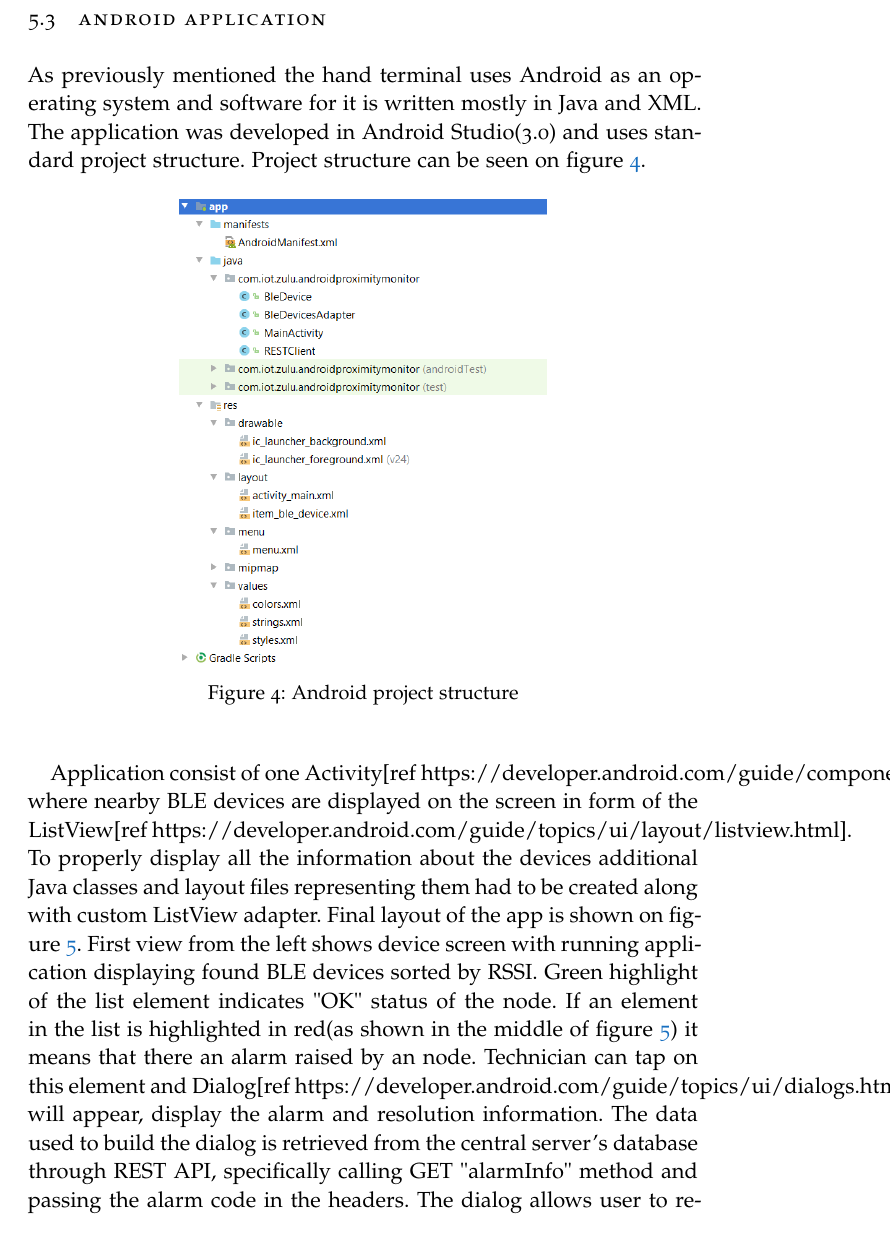
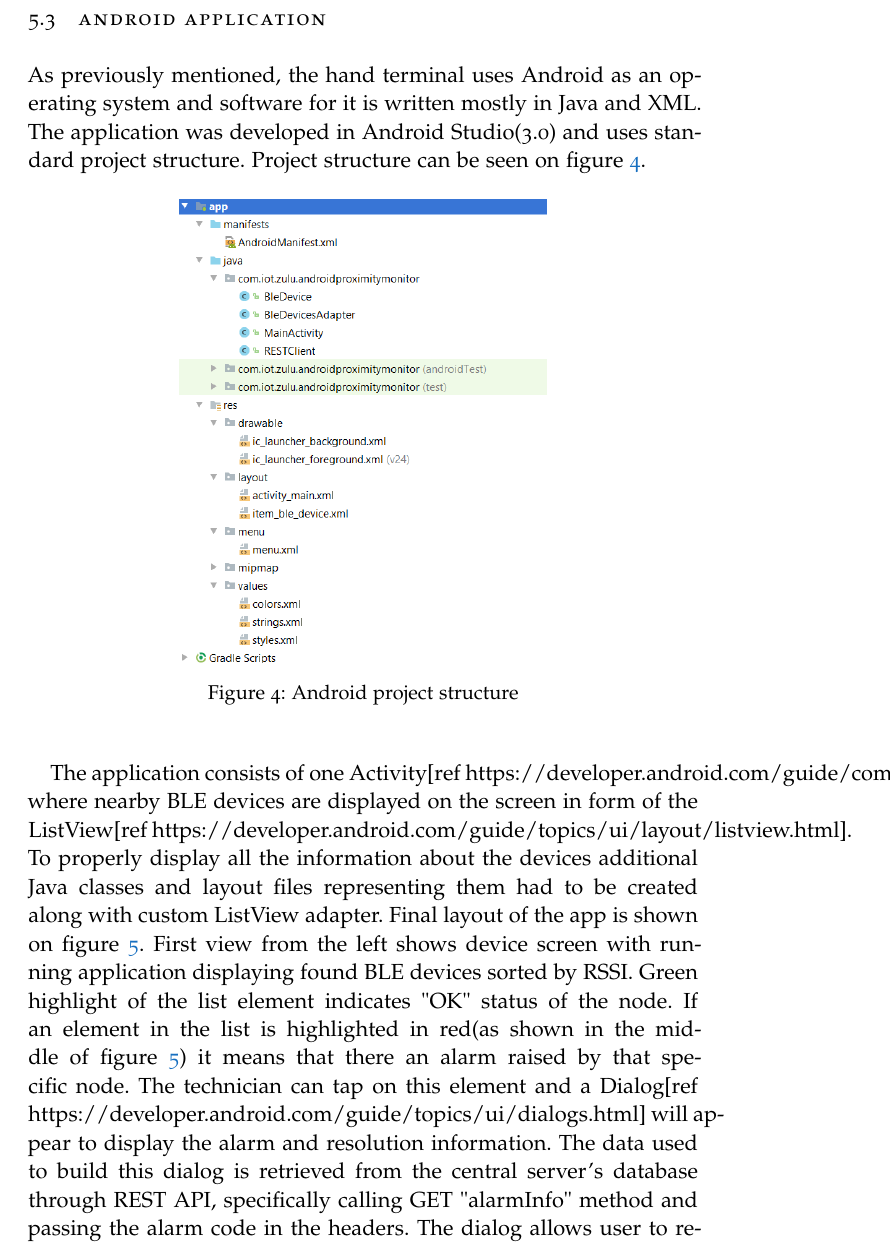
Before and after one commit to stefan-benjamin/proximity-container-alarm-system, a LaTeX thesis (doc/ClassicThesis.tex, which reads doc/Chapters/Impl_Android.tex): part of page 26 of 36, cut so that both start at the same text. Compiled offline with pdfLaTeX; a missing font is replaced by an installed copy or a similar font.

Commit message:
Small changes to the Impl_Android.tex

```diff
--- a/doc/Chapters/Impl_Android.tex
+++ b/doc/Chapters/Impl_Android.tex
@@ -1,7 +1,7 @@
 \section {Android application}
 \label {Impl_AndroidNodeSection}
 
-	As previously mentioned the hand terminal uses Android as an operating system and software for it is written mostly in Java and XML. The application was developed in Android Studio(3.0) and uses standard project structure. Project structure can be seen on figure \ref{fig:AndroidProjectStructure}.
+	As previously mentioned, the hand terminal uses Android as an operating system and software for it is written mostly in Java and XML. The application was developed in Android Studio(3.0) and uses standard project structure. Project structure can be seen on figure \ref{fig:AndroidProjectStructure}.
 
 \begin{figure}[H]
 \centering
@@ -9,7 +9,7 @@
 \caption{Android project structure}~\label{fig:AndroidProjectStructure}
 \end{figure}
 
-Application consist of one Activity[ref https://developer.android.com/guide/components/activities/index.html], where nearby BLE devices are displayed on the screen in form of the ListView[ref https://developer.android.com/guide/topics/ui/layout/listview.html]. To properly display all the information about the devices additional Java classes and layout files representing them had to be created along with custom ListView adapter. Final layout of the app is shown on figure \ref{fig:AndroidScreenshots}. First view from the left shows device screen with running application displaying found BLE devices sorted by RSSI. Green highlight of the list element indicates "OK" status of the node. If an element in the list is highlighted in red(as shown in the middle of figure \ref{fig:AndroidScreenshots}) it means that there an alarm raised by an node. Technician can tap on this element and Dialog[ref https://developer.android.com/guide/topics/ui/dialogs.html] will appear, display the alarm and resolution information. The data used to build the dialog is retrieved from the central server's database through REST API, specifically calling GET "alarmInfo" method and passing the alarm code in the headers. The dialog allows user to resolve the problem by tapping "Resolve Problem" button. In this case REST PUT "alarmResolution" method will be called.
+The application consists of one Activity[ref https://developer.android.com/guide/components/activities/index.html], where nearby BLE devices are displayed on the screen in form of the ListView[ref https://developer.android.com/guide/topics/ui/layout/listview.html]. To properly display all the information about the devices additional Java classes and layout files representing them had to be created along with custom ListView adapter. Final layout of the app is shown on figure \ref{fig:AndroidScreenshots}. First view from the left shows device screen with running application displaying found BLE devices sorted by RSSI. Green highlight of the list element indicates "OK" status of the node. If an element in the list is highlighted in red(as shown in the middle of figure \ref{fig:AndroidScreenshots}) it means that there an alarm raised by that specific node. The technician can tap on this element and a Dialog[ref https://developer.android.com/guide/topics/ui/dialogs.html] will appear to display the alarm and resolution information. The data used to build this dialog is retrieved from the central server's database through REST API, specifically calling GET "alarmInfo" method and passing the alarm code in the headers. The dialog allows user to resolve the problem by tapping "Resolve Problem" button. In this case REST PUT "alarmResolution" method will be called.
 
 \begin{figure}[H]
 \centering
```
